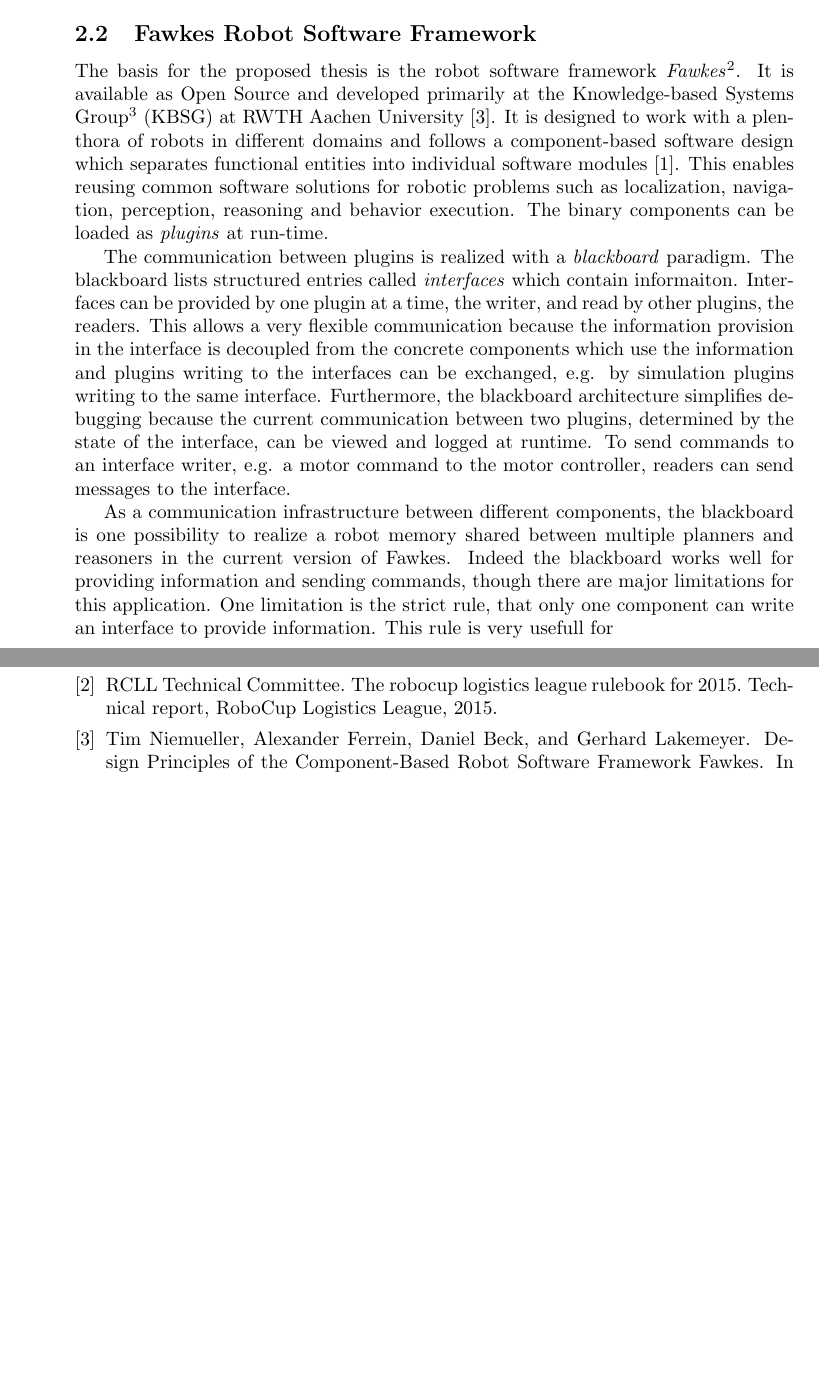
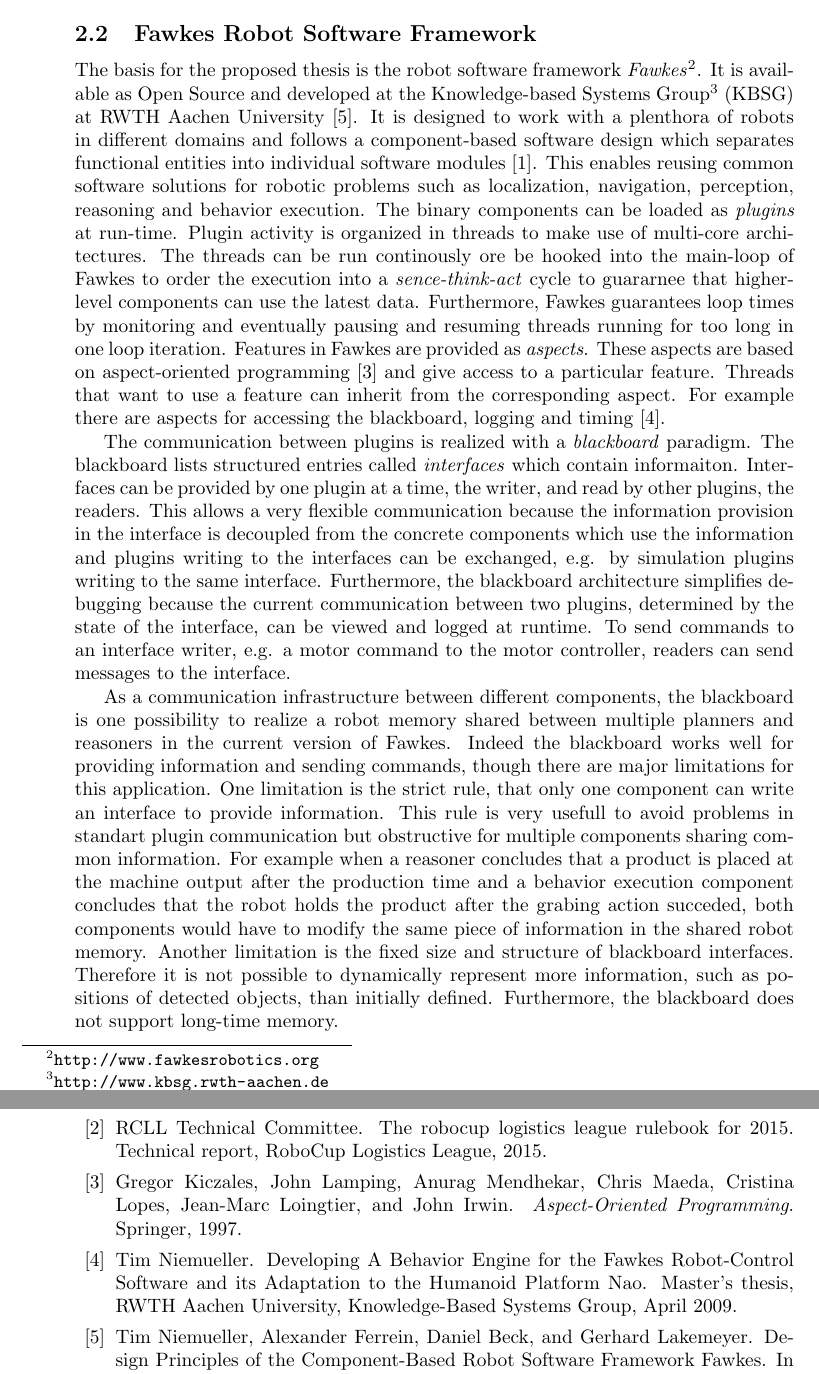
Before and after one commit to zwilling/masterthesis-proposal-robot-memory, a LaTeX document (proposal/proposal.tex): two parts of pages 4 and 6 of 7 before the commit and two parts of pages 4 and 7 of 7 after it, joined at a grey line, cut so that both start at the same text, the shorter picture padded with empty space. Compiled offline with pdfLaTeX.

Commit message:
proposal: finished Fawkes background

```diff
--- a/proposal/proposal.tex
+++ b/proposal/proposal.tex
@@ -242,20 +242,32 @@
 \todo[inline]{connection robot memory}
 
 \subsection{Fawkes Robot Software Framework}
+\label{sec:fawkes}
 The basis for the proposed thesis is the robot software framework
 \emph{Fawkes}\footnote{\url{http://www.fawkesrobotics.org}}. It is
-available as Open Source and developed primarily at the
-Knowledge-based Systems
+available as Open Source and developed at the Knowledge-based Systems
 Group\footnote{\url{http://www.kbsg.rwth-aachen.de}} (KBSG) at RWTH
 Aachen University~\cite{FawkesDesign}. It is designed to work with a
 plenthora of robots in different domains and follows a component-based
 software design which separates functional entities into individual
 software modules~\cite{component}. This enables reusing common
 software solutions for robotic problems such as localization,
-navigation, perception, reasoning and behavior execution.
-The binary components can be loaded as \emph{plugins} at run-time.
-
-
+navigation, perception, reasoning and behavior execution. The binary
+components can be loaded as \emph{plugins} at run-time.
+%
+Plugin activity is organized in threads to make use of multi-core
+architectures. The threads can be run continously ore be hooked into
+the main-loop of Fawkes to order the execution into a
+\emph{sence-think-act} cycle to guararnee that higher-level components
+can use the latest data. Furthermore, Fawkes guarantees loop times by
+monitoring and eventually pausing and resuming threads running for too
+long in one loop iteration.
+% Ros blabla from BA?
+Features in Fawkes are provided as \textit{aspects}. These aspects are
+based on aspect-oriented programming~\cite{aspect_oriented} and give
+access to a particular feature. Threads that want to use a feature can
+inherit from the corresponding aspect. For example there are aspects
+for accessing the blackboard, logging and timing~\cite{tnthesis}.
 
 The communication between plugins is realized with a \emph{blackboard}
 paradigm. The blackboard lists structured entries called
@@ -277,20 +289,18 @@
 multiple planners and reasoners in the current version of
 Fawkes. Indeed the blackboard works well for providing information and
 sending commands, though there are major limitations for this
-application. One limitation is the strict rule, that only one component can write an interface to provide information. This rule is very usefull for
-
-%current over-component robot memory
-%limitations (long-term, sharing, dynamicity)
-
-% memory stuff at the time (bb)
-
-%% \label{sec:fawkes}
-%% \begin{itemize}
-%% \item Component based approach
-%% \item Blackboard
-%% \item Comparison to ROS
-%% \end{itemize}
-
+application. One limitation is the strict rule, that only one
+component can write an interface to provide information. This rule is
+very usefull to avoid problems in standart plugin communication but
+obstructive for multiple components sharing common information. For
+example when a reasoner concludes that a product is placed at the
+machine output after the production time and a behavior execution
+component concludes that the robot holds the product after the grabing
+action succeded, both components would have to modify the same piece
+of information in the shared robot memory. Another limitation is the
+fixed size and structure of blackboard interfaces. Therefore it is not
+possible to dynamically represent more information, such as positions
+of detected objects, than initially defined. Furthermore, the blackboard does not support long-time memory.
 
 \subsection{Planners and Reasoners}
 \label{sec:planners}
```
